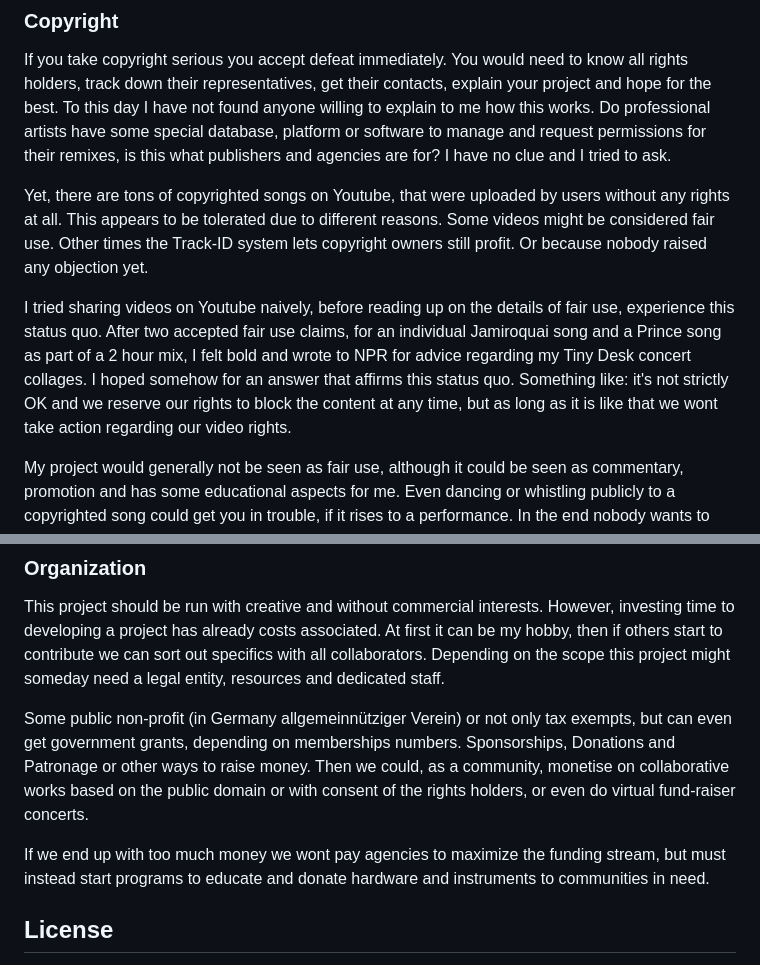
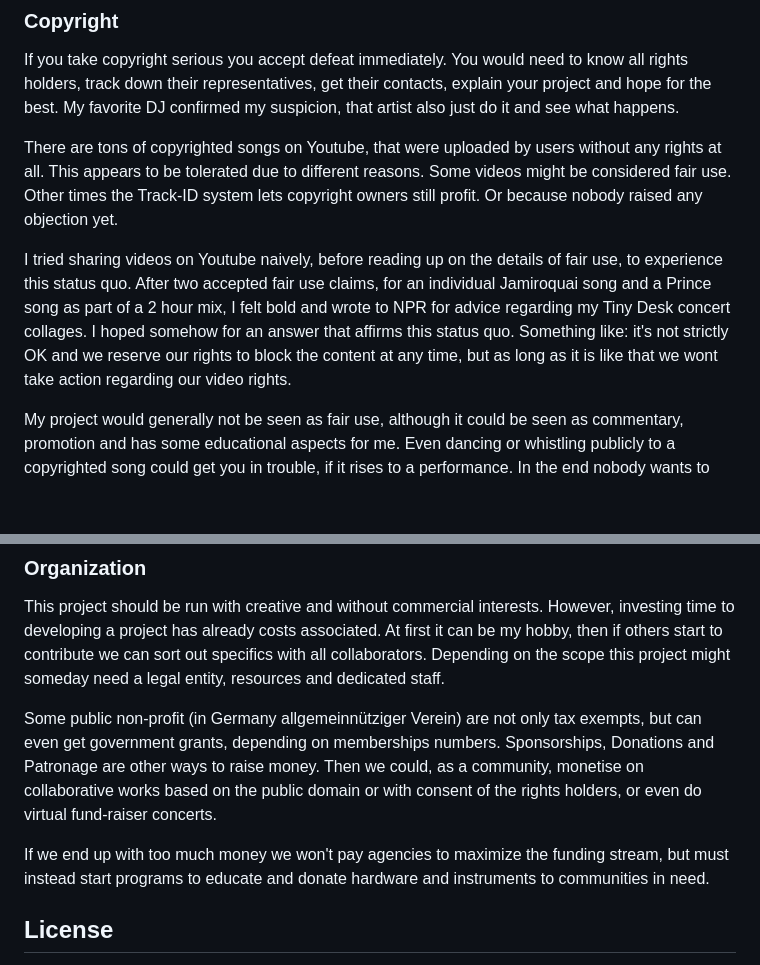
Before and after one commit to mb0/qnpdub, a Markdown page: README.md, 2 parts joined by grey strips. GitHub-like rendering; blank space fills up the shorter version.

Commit message:
correct minor typos

```diff
--- a/README.md
+++ b/README.md
@@ -59,21 +59,19 @@ share it publicly, which opens a whole new Pandora's box (of worms!): Copyright.
 
 If you take copyright serious you accept defeat immediately. You would need to know all rights
 holders, track down their representatives, get their contacts, explain your project and hope for the
-best. To this day I have not found anyone willing to explain to me how this works. Do professional
-artists have some special database, platform or software to manage and request permissions for their
-remixes, is this what publishers and agencies are for? I have no clue and I tried to ask.
+best. My favorite DJ confirmed my suspicion, that artist also just do it and see what happens.
 
-Yet, there are tons of copyrighted songs on Youtube, that were uploaded by users without any rights
-at all. This appears to be tolerated due to different reasons. Some videos might be considered fair
+There are tons of copyrighted songs on Youtube, that were uploaded by users without any rights at
+all. This appears to be tolerated due to different reasons. Some videos might be considered fair
 use. Other times the Track-ID system lets copyright owners still profit. Or because nobody raised
 any objection yet.
 
-I tried sharing videos on Youtube naively, before reading up on the details of fair use, experience
-this status quo. After two accepted fair use claims, for an individual Jamiroquai song and a Prince
-song as part of a 2 hour mix, I felt bold and wrote to NPR for advice regarding my Tiny Desk concert
-collages. I hoped somehow for an answer that affirms this status quo. Something like: it's not
-strictly OK and we reserve our rights to block the content at any time, but as long as it is like
-that we wont take action regarding our video rights.
+I tried sharing videos on Youtube naively, before reading up on the details of fair use, to
+experience this status quo. After two accepted fair use claims, for an individual Jamiroquai song
+and a Prince song as part of a 2 hour mix, I felt bold and wrote to NPR for advice regarding my Tiny
+Desk concert collages. I hoped somehow for an answer that affirms this status quo. Something like:
+it's not strictly OK and we reserve our rights to block the content at any time, but as long as it
+is like that we wont take action regarding our video rights.
 
 My project would generally not be seen as fair use, although it could be seen as commentary,
 promotion and has some educational aspects for me. Even dancing or whistling publicly to a
@@ -142,12 +140,12 @@ to developing a project has already costs associated. At first it can be my hobb
 start to contribute we can sort out specifics with all collaborators. Depending on the scope this
 project might someday need a legal entity, resources and dedicated staff.
 
-Some public non-profit (in Germany allgemeinnütziger Verein) or not only tax exempts, but can even
-get government grants, depending on memberships numbers. Sponsorships, Donations and Patronage or
+Some public non-profit (in Germany allgemeinnütziger Verein) are not only tax exempts, but can even
+get government grants, depending on memberships numbers. Sponsorships, Donations and Patronage are
 other ways to raise money. Then we could, as a community, monetise on collaborative works based on
 the public domain or with consent of the rights holders, or even do virtual fund-raiser concerts.
 
-If we end up with too much money we wont pay agencies to maximize the funding stream, but must
+If we end up with too much money we won't pay agencies to maximize the funding stream, but must
 instead start programs to educate and donate hardware and instruments to communities in need.
 
 License
```
